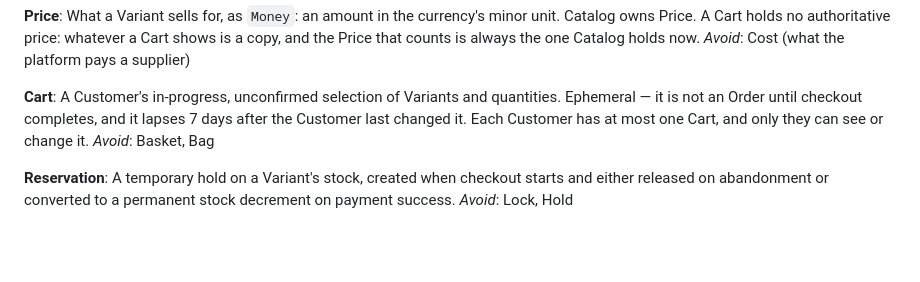
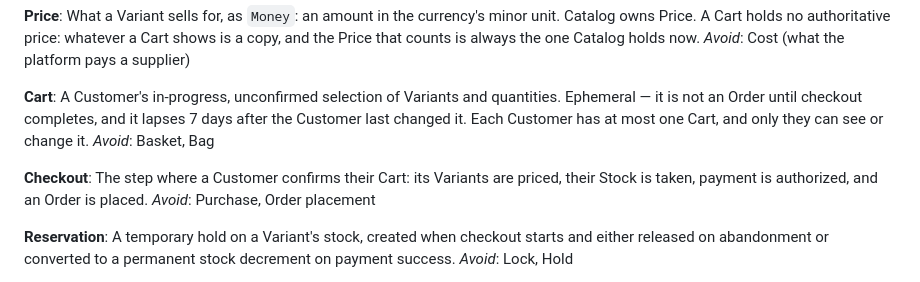
Before and after one commit to ondokuzz/ecomm, a Markdown page: CONTEXT.md, the part around the change. GitHub-like rendering; blank space fills up the shorter version.

Commit message:
Identity & Access: ADR 0002, service identity by client credentials
Records the design settled while triaging #12. A calling service, starting
with Checkout, is a confidential client whose service account carries a
role named after it. Internal endpoints require that role, and the Customer
travels as a required customerId that is checked like a token's sub.
Gateway-only enforcement was rejected; token exchange is deferred to #13.

CONTEXT.md: Checkout.

Co-Authored-By: Claude Opus 5.5 <noreply@anthropic.com>

```diff
--- a/CONTEXT.md
+++ b/CONTEXT.md
@@ -36,6 +36,10 @@ _Avoid_: Cost (what the platform pays a supplier)
 A Customer's in-progress, unconfirmed selection of Variants and quantities. Ephemeral — it is not an Order until checkout completes, and it lapses 7 days after the Customer last changed it. Each Customer has at most one Cart, and only they can see or change it.
 _Avoid_: Basket, Bag
 
+**Checkout**:
+The step where a Customer confirms their Cart: its Variants are priced, their Stock is taken, payment is authorized, and an Order is placed.
+_Avoid_: Purchase, Order placement
+
 **Reservation**:
 A temporary hold on a Variant's stock, created when checkout starts and either released on abandonment or converted to a permanent stock decrement on payment success.
 _Avoid_: Lock, Hold
```
Also changed, not shown: 1 other file.
